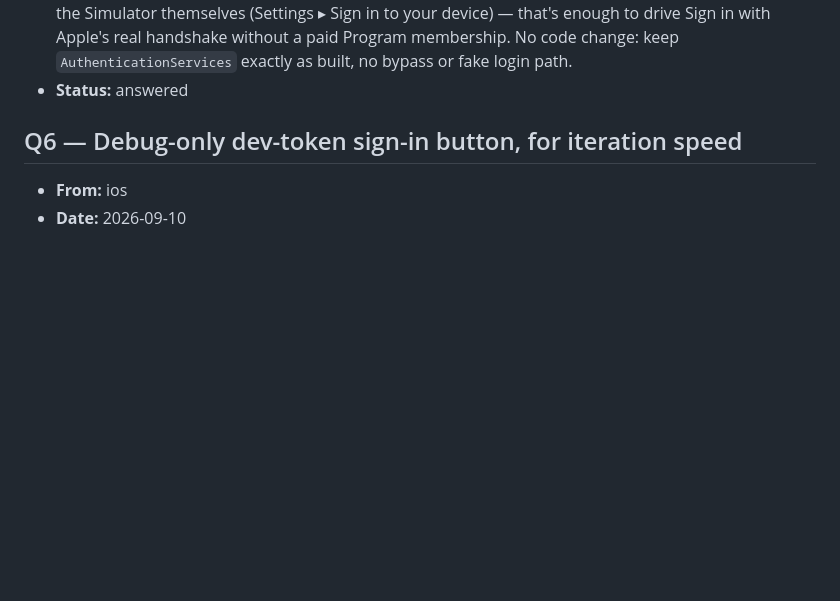
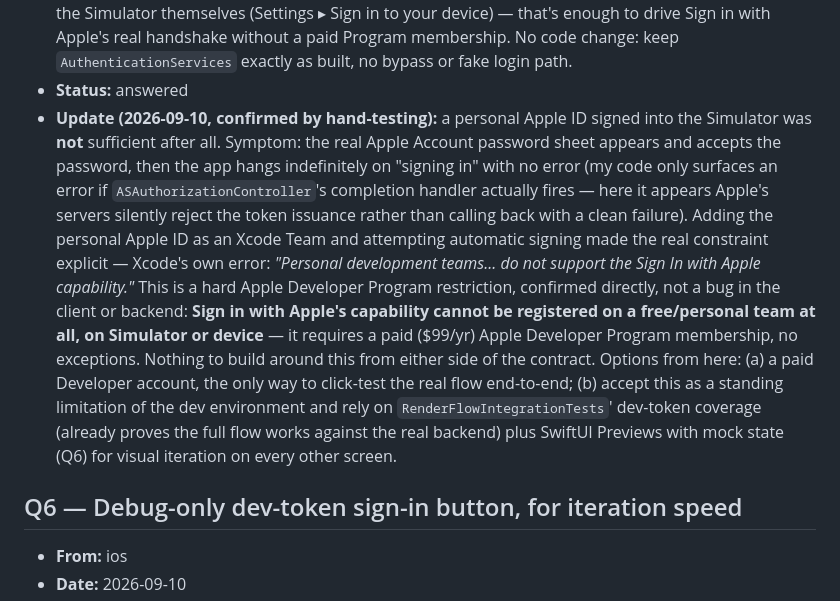
Before and after one commit to pkbims/test_app_1, a Markdown page: ORCH-QUESTIONS.md, the part around the change. GitHub-like rendering; blank space fills up the shorter version.

Commit message:
docs: confirm Q5 — personal/free Apple dev teams cannot use Sign in with Apple at all
Hand-tested: signing a personal Apple ID into the Simulator alone wasn't enough — the
real Apple Account sheet appears and accepts a password, then the app hangs
indefinitely (Apple's servers silently reject token issuance with no callback,
rather than a clean failure my error-surfacing code could show). Adding that
personal Apple ID as an Xcode Team made the actual constraint explicit via Xcode's
own error: personal/free development teams do not support the Sign In with Apple
capability at all — a hard Apple Developer Program restriction requiring a paid
(/yr) membership, not a bug in the client or backend. No code change.

Co-Authored-By: Claude <noreply@anthropic.com>

```diff
--- a/ORCH-QUESTIONS.md
+++ b/ORCH-QUESTIONS.md
@@ -119,6 +119,25 @@ Format:
   paid Program membership. No code change: keep `AuthenticationServices` exactly as
   built, no bypass or fake login path.
 - **Status:** answered
+- **Update (2026-09-10, confirmed by hand-testing):** a personal Apple ID signed
+  into the Simulator was **not** sufficient after all. Symptom: the real Apple
+  Account password sheet appears and accepts the password, then the app hangs
+  indefinitely on "signing in" with no error (my code only surfaces an error if
+  `ASAuthorizationController`'s completion handler actually fires — here it appears
+  Apple's servers silently reject the token issuance rather than calling back with a
+  clean failure). Adding the personal Apple ID as an Xcode Team and attempting
+  automatic signing made the real constraint explicit — Xcode's own error:
+  *"Personal development teams... do not support the Sign In with Apple capability."*
+  This is a hard Apple Developer Program restriction, confirmed directly, not a bug
+  in the client or backend: **Sign in with Apple's capability cannot be registered
+  on a free/personal team at all, on Simulator or device** — it requires a paid
+  ($99/yr) Apple Developer Program membership, no exceptions. Nothing to build
+  around this from either side of the contract. Options from here: (a) a paid
+  Developer account, the only way to click-test the real flow end-to-end; (b) accept
+  this as a standing limitation of the dev environment and rely on
+  `RenderFlowIntegrationTests`' dev-token coverage (already proves the full flow
+  works against the real backend) plus SwiftUI Previews with mock state (Q6) for
+  visual iteration on every other screen.
 
 ## Q6 — Debug-only dev-token sign-in button, for iteration speed
 - **From:** ios
```
